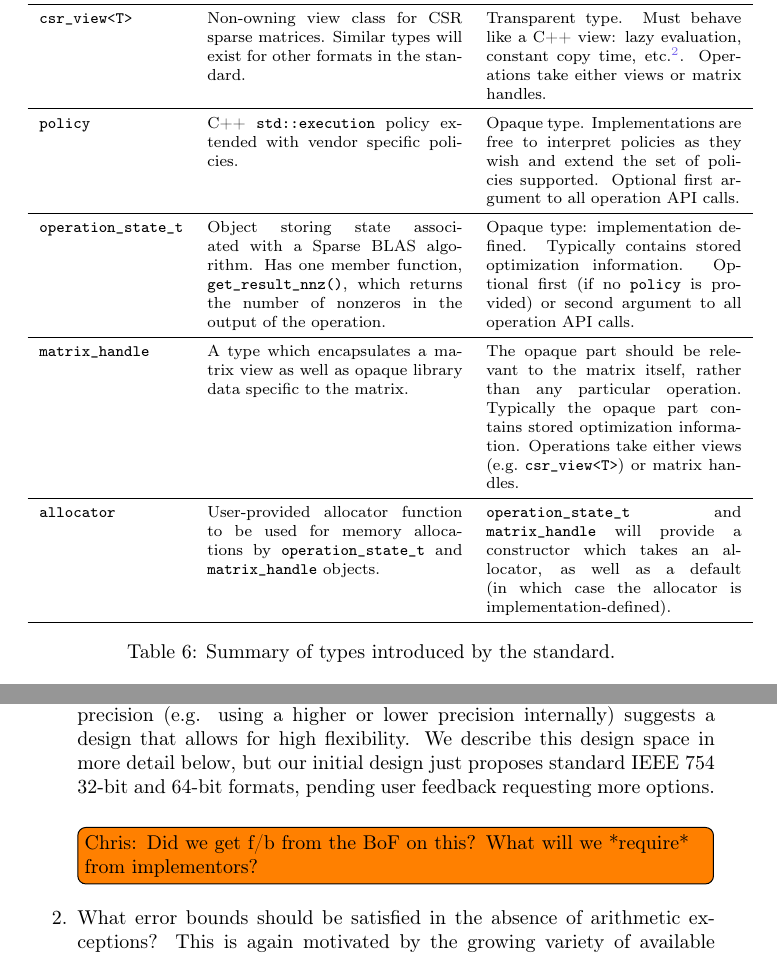
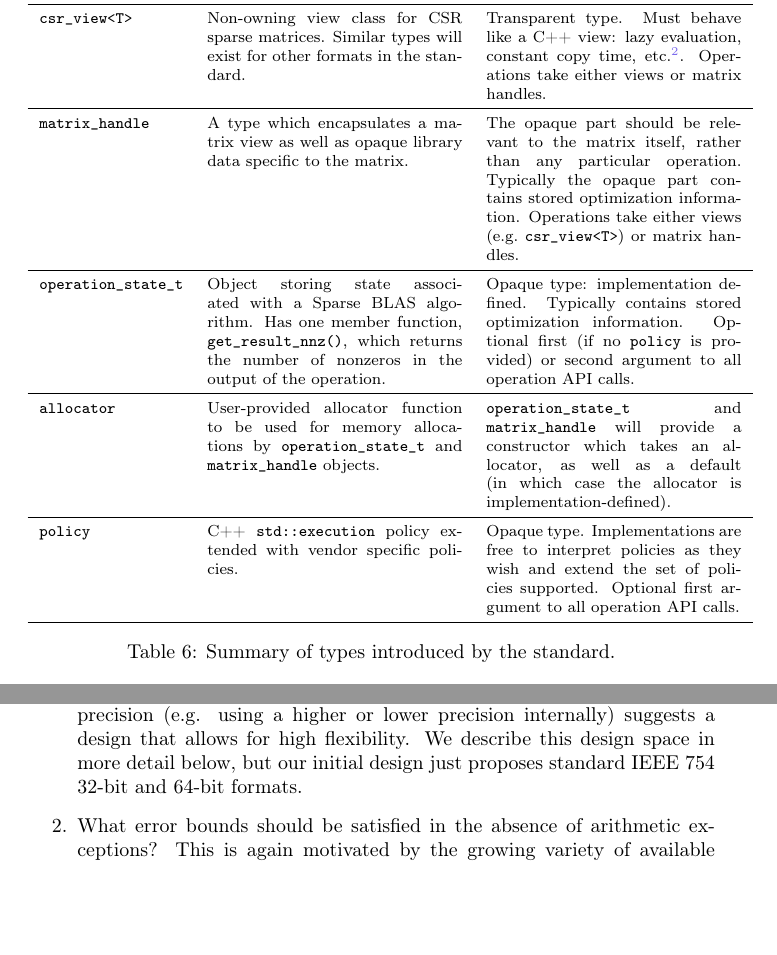
Before and after one commit to SparseBLAS/spblas-position-paper, a LaTeX document (sparseblas.tex): two parts of pages 30 and 32 of 44, joined at a grey line, cut so that both start at the same text, the shorter picture padded with empty space. Compiled offline with pdfLaTeX.

Commit message:
Minor changes - reordering the table, removing some comments.

```diff
--- a/sparseblas.tex
+++ b/sparseblas.tex
@@ -1410,13 +1410,13 @@ A number of new types have been introduced in the preceding sections. Table \ref
     \midrule
         \texttt{csr\_view<T>} & Non-owning view class for CSR sparse matrices. Similar types will exist for other formats in the standard. & Transparent type. Must behave like a C++ view: lazy evaluation, constant copy time, etc.\footnote{https://en.cppreference.com/w/cpp/ranges/view}. Operations take either views or matrix handles. \\
     \midrule
-        \texttt{policy} & C++ \texttt{std::execution} policy extended with vendor specific policies. & Opaque type. Implementations are free to interpret policies as they wish and extend the set of policies supported. Optional first argument to all operation API calls. \\
+        \texttt{matrix\_handle} & A type which encapsulates a matrix view as well as opaque library data specific to the matrix. & The opaque part should be relevant to the matrix itself, rather than any particular operation. Typically the opaque part contains stored optimization information. Operations take either views (e.g.~\texttt{csr\_view<T>}) or matrix handles. \\
     \midrule
         \texttt{operation\_state\_t} & Object storing state associated with a Sparse BLAS algorithm. Has one member function, \texttt{get\_result\_nnz()}, which returns the number of nonzeros in the output of the operation. & Opaque type: implementation defined. Typically contains stored optimization information. Optional first (if no \texttt{policy} is provided) or second argument to all operation API calls. \\
     \midrule
-        \texttt{matrix\_handle} & A type which encapsulates a matrix view as well as opaque library data specific to the matrix. & The opaque part should be relevant to the matrix itself, rather than any particular operation. Typically the opaque part contains stored optimization information. Operations take either views (e.g.~\texttt{csr\_view<T>}) or matrix handles. \\
+        \texttt{allocator} & User-provided allocator function to be used for memory allocations by \texttt{operation\_state\_t} and \texttt{matrix\_handle} objects. & \texttt{operation\_state\_t} and \texttt{matrix\_handle} will provide a constructor which takes an allocator, as well as a default (in which case the allocator is implementation-defined). \\
     \midrule
-        \texttt{allocator} & User-provided allocator function to be used for memory allocations by \texttt{operation\_state\_t} and \texttt{matrix\_handle} objects. & \texttt{operation\_state\_t} and \texttt{matrix\_handle} will provide a constructor which takes an allocator, as well as a default (in which case the allocator is implementation-defined). \\
+        \texttt{policy} & C++ \texttt{std::execution} policy extended with vendor specific policies. & Opaque type. Implementations are free to interpret policies as they wish and extend the set of policies supported. Optional first argument to all operation API calls. \\
     \bottomrule
     \end{tabular}
     \caption{Summary of types introduced by the standard.}
@@ -1568,8 +1568,7 @@ The design space is defined by the following, often intertwined considerations:
     block floating point, as well as
     mixed precision (e.g. using a higher or lower precision internally) suggests a design that allows for high flexibility. We describe this design space in more
     detail below, but our initial design just proposes
-    standard IEEE 754 32-bit and 64-bit formats, pending user feedback requesting more
-    options. \todo[inline]{Chris: Did we get f/b from the BoF on this? What will we *require* from implementors?}
+    standard IEEE 754 32-bit and 64-bit formats. %\todo[inline]{Chris: Did we get f/b from the BoF on this? What will we *require* from implementors?}
     \item What error bounds should be satisfied in the
     absence of arithmetic exceptions? This is again
     motivated by the growing variety of available precisions.
```
